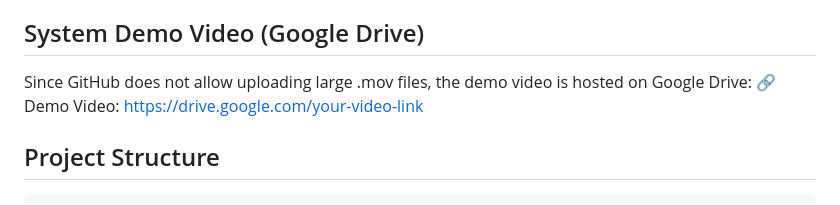
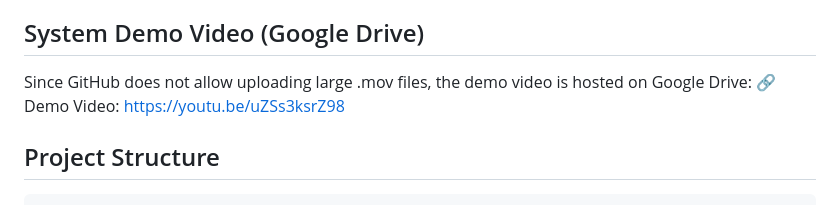
Before and after one commit to Satyabratadas/SummarIQ, a Markdown page: README.md, the part around the change. GitHub-like rendering.

````diff
--- a/README.md
+++ b/README.md
@@ -16,7 +16,7 @@ This project includes:
 ## System Demo Video (Google Drive)
 
 Since GitHub does not allow uploading large .mov files, the demo video is hosted on Google Drive:
-🔗 Demo Video: [https://drive.google.com/your-video-link](https://drive.google.com/file/d/1Ei_goGmW-2tYrxa5s9L3yhcWSFytvwmk/view?usp=drive_link)
+🔗 Demo Video: https://youtu.be/uZSs3ksrZ98
 
 ## Project Structure
 ```
````
